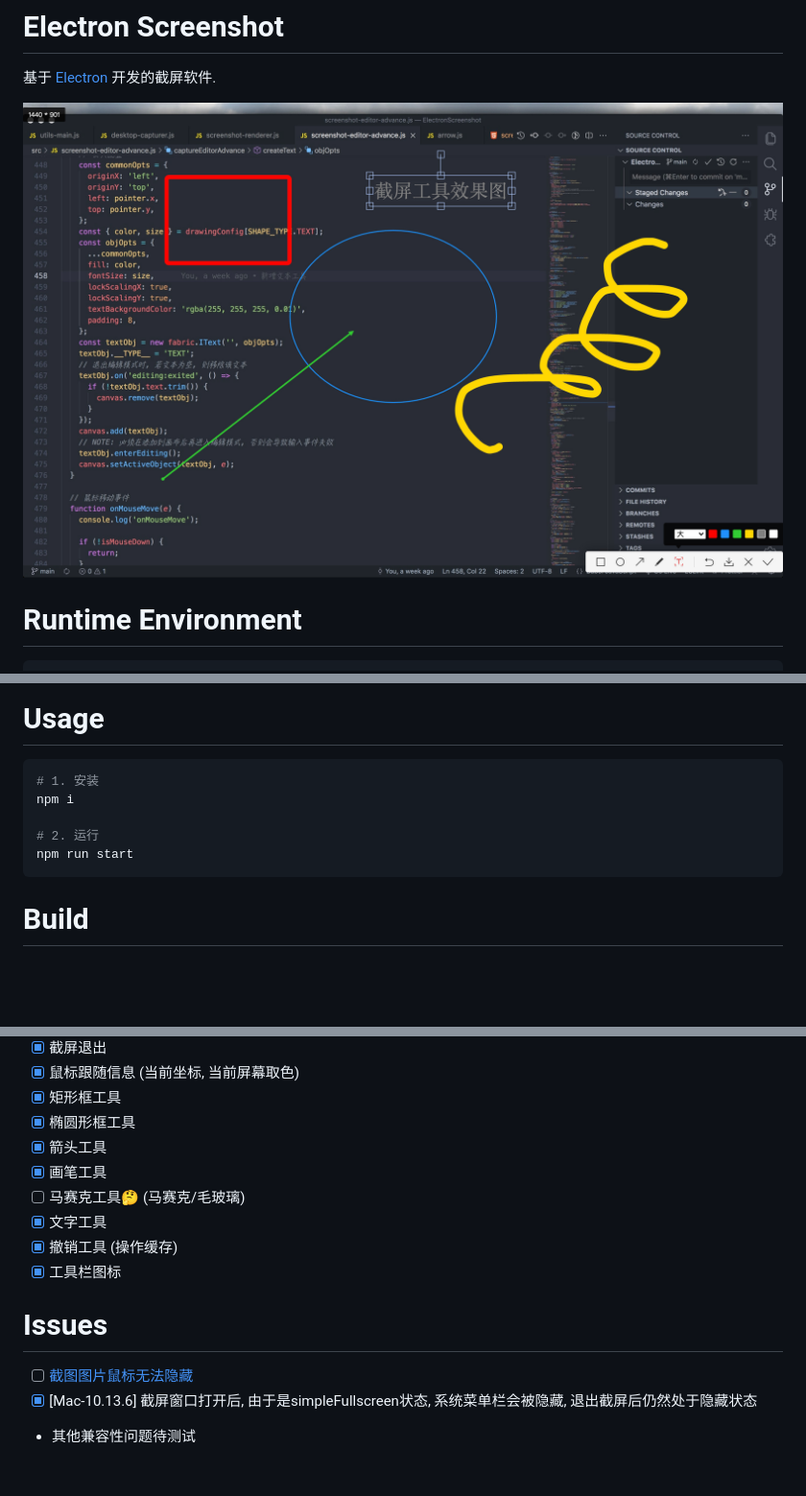
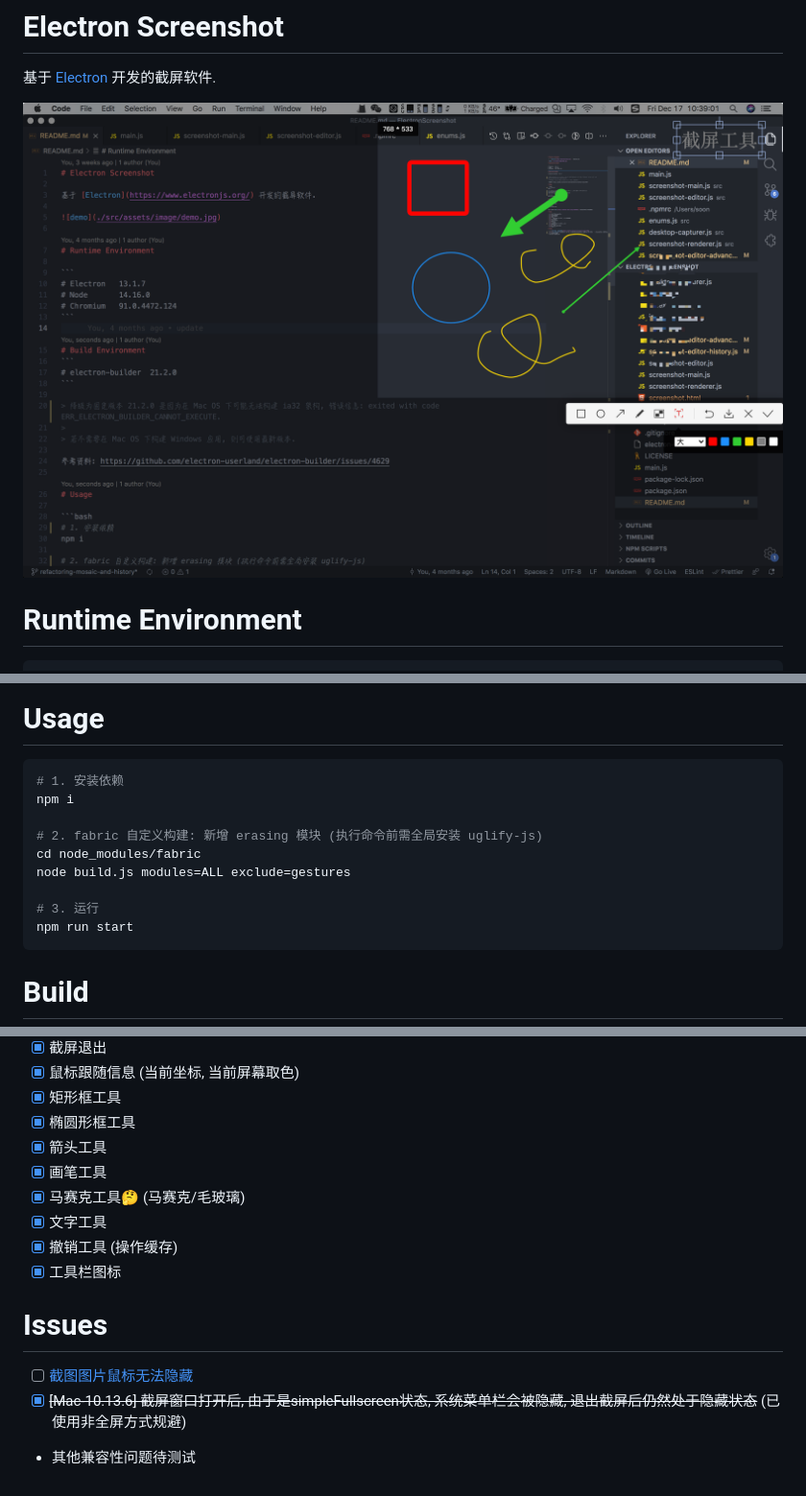
Before and after one commit to JSoon/ElectronScreenshot, a Markdown page: README.md, 3 parts joined by grey strips. Shown at 96% size. GitHub-like rendering; pictures changed too: src/assets/image/demo.jpg (deleted), src/assets/image/demo.png (added); blank space fills up the shorter version.

````diff
--- a/README.md
+++ b/README.md
@@ -2,7 +2,7 @@
 
 基于 [Electron](https://www.electronjs.org/) 开发的截屏软件.
 
-![demo](./src/assets/image/demo.jpg)
+![demo](./src/assets/image/demo.png)
 
 # Runtime Environment
 
@@ -26,10 +26,14 @@
 # Usage
 
 ```bash
-# 1. 安装
+# 1. 安装依赖
 npm i
 
-# 2. 运行
+# 2. fabric 自定义构建: 新增 erasing 模块 (执行命令前需全局安装 uglify-js)
+cd node_modules/fabric
+node build.js modules=ALL exclude=gestures
+
+# 3. 运行
 npm run start
 ```
 
@@ -56,7 +60,7 @@ npm run dist:win
 - [x] 椭圆形框工具
 - [x] 箭头工具
 - [x] 画笔工具
-- [ ] 马赛克工具🤔 (马赛克/毛玻璃)
+- [x] 马赛克工具🤔 (马赛克/毛玻璃)
 - [x] 文字工具
 - [x] 撤销工具 (操作缓存)
 - [x] 工具栏图标
@@ -64,5 +68,5 @@ npm run dist:win
 # Issues
 
 - [ ] [截图图片鼠标无法隐藏](https://github.com/electron/electron/issues/7584)
-- [x] [Mac-10.13.6] 截屏窗口打开后, 由于是simpleFullscreen状态, 系统菜单栏会被隐藏, 退出截屏后仍然处于隐藏状态
+- [x] ~~[Mac-10.13.6] 截屏窗口打开后, 由于是simpleFullscreen状态, 系统菜单栏会被隐藏, 退出截屏后仍然处于隐藏状态~~ (已使用非全屏方式规避)
 - 其他兼容性问题待测试
````
Also changed, not shown: 3 other files.
